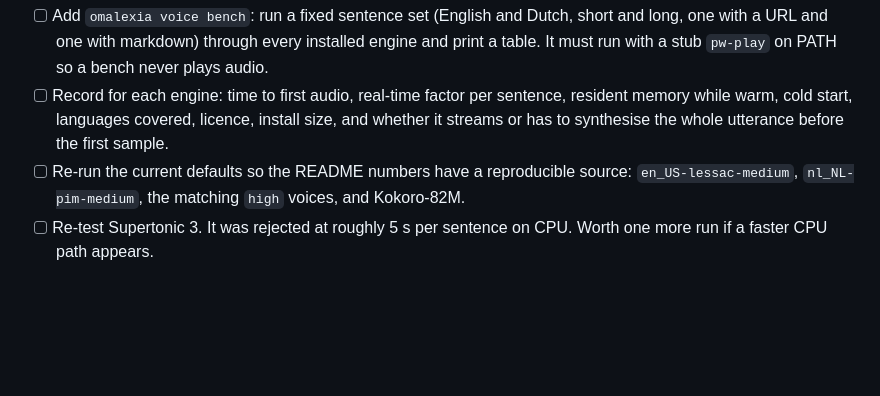
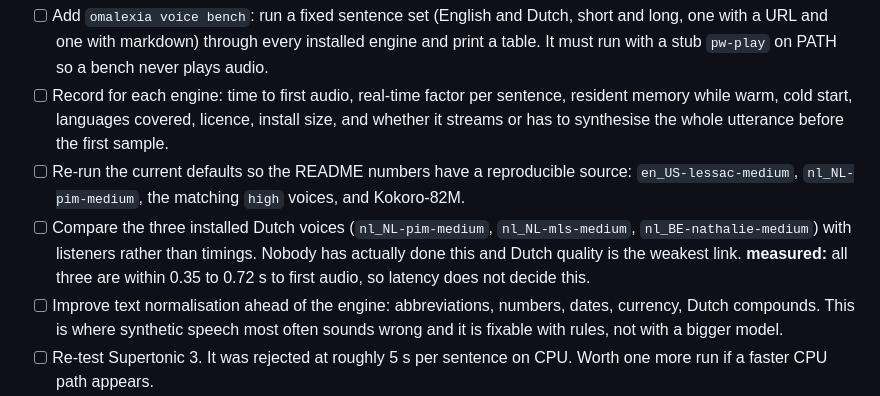
Before and after one commit to thefreshoffice/omalexia, a Markdown page: ROADMAP.md, the part around one of its changes. Drawn GitHub-style; blank space fills up the shorter version.

```diff
--- a/ROADMAP.md
+++ b/ROADMAP.md
@@ -37,6 +62,14 @@ architecture.
 - [ ] Re-run the current defaults so the README numbers have a reproducible
       source: `en_US-lessac-medium`, `nl_NL-pim-medium`, the matching `high`
       voices, and Kokoro-82M.
+- [ ] Compare the three installed Dutch voices (`nl_NL-pim-medium`,
+      `nl_NL-mls-medium`, `nl_BE-nathalie-medium`) with listeners rather than
+      timings. Nobody has actually done this and Dutch quality is the weakest
+      link. **measured:** all three are within 0.35 to 0.72 s to first audio,
+      so latency does not decide this.
+- [ ] Improve text normalisation ahead of the engine: abbreviations, numbers,
+      dates, currency, Dutch compounds. This is where synthetic speech most
+      often sounds wrong and it is fixable with rules, not with a bigger model.
 - [ ] Re-test Supertonic 3. It was rejected at roughly 5 s per sentence on
       CPU. Worth one more run if a faster CPU path appears.
 - [ ] Evaluate `espeak-ng` as a deliberate last-resort engine. It sounds
```
Also changed, not shown: other parts of ROADMAP.md (+58 -1 lines), docs/speech-investigation.md (added, +233 -0 lines).
